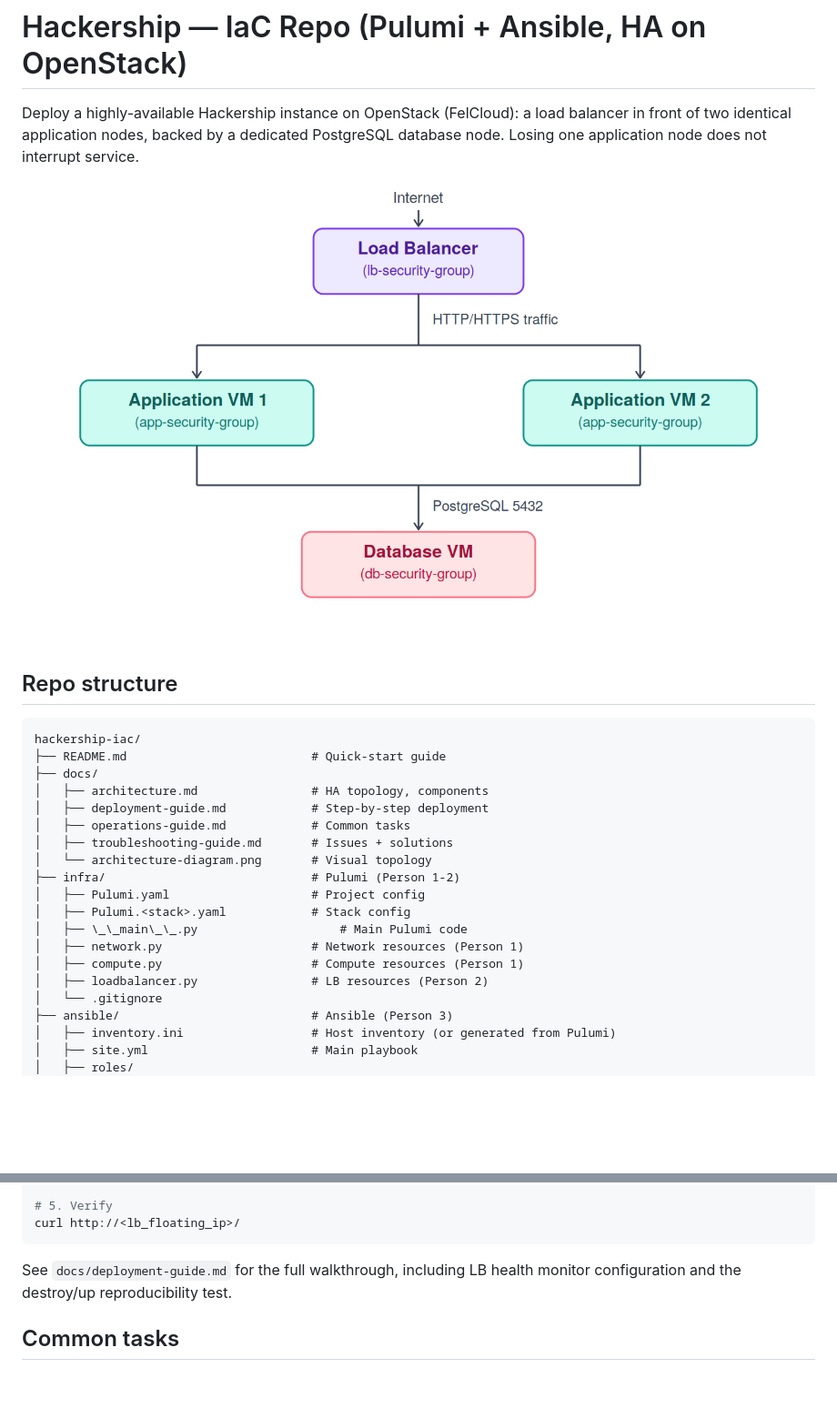
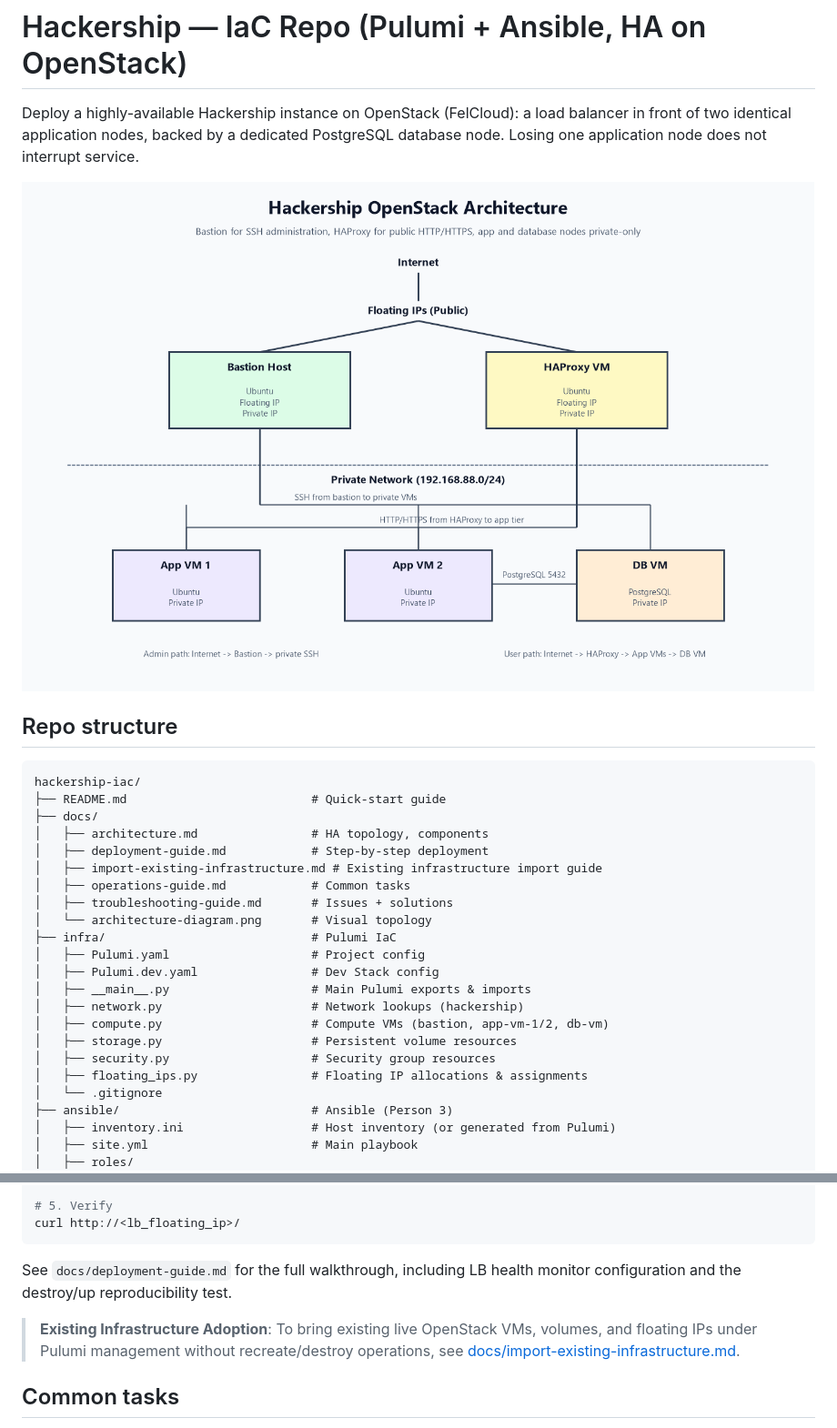
Before and after one commit to wejden123cherif/hackership-iac, a Markdown page: README.md, 2 parts joined by grey strips. Shown at 91% size. Rendered like a GitHub page; pictures changed too: docs/architecture-diagram.png; blank space fills up the shorter version.

Commit message:
refactor: adopt existing OpenStack infrastructure into Pulumi state

```diff
--- a/README.md
+++ b/README.md
@@ -15,16 +15,19 @@ hackership-iac/
 ├── docs/
 │   ├── architecture.md                # HA topology, components
 │   ├── deployment-guide.md            # Step-by-step deployment
+│   ├── import-existing-infrastructure.md # Existing infrastructure import guide
 │   ├── operations-guide.md            # Common tasks
 │   ├── troubleshooting-guide.md       # Issues + solutions
 │   └── architecture-diagram.png       # Visual topology
-├── infra/                             # Pulumi (Person 1-2)
+├── infra/                             # Pulumi IaC
 │   ├── Pulumi.yaml                    # Project config
-│   ├── Pulumi.<stack>.yaml            # Stack config
-│   ├── \_\_main\_\_.py                    # Main Pulumi code
-│   ├── network.py                     # Network resources (Person 1)
-│   ├── compute.py                     # Compute resources (Person 1)
-│   ├── loadbalancer.py                # LB resources (Person 2)
+│   ├── Pulumi.dev.yaml                # Dev Stack config
+│   ├── __main__.py                    # Main Pulumi exports & imports
+│   ├── network.py                     # Network lookups (hackership)
+│   ├── compute.py                     # Compute VMs (bastion, app-vm-1/2, db-vm)
+│   ├── storage.py                     # Persistent volume resources
+│   ├── security.py                    # Security group resources
+│   ├── floating_ips.py                # Floating IP allocations & assignments
 │   └── .gitignore
 ├── ansible/                           # Ansible (Person 3)
 │   ├── inventory.ini                  # Host inventory (or generated from Pulumi)
@@ -110,6 +113,8 @@ curl http://<lb_floating_ip>/
 See `docs/deployment-guide.md` for the full walkthrough, including LB health
 monitor configuration and the destroy/up reproducibility test.
 
+> **Existing Infrastructure Adoption**: To bring existing live OpenStack VMs, volumes, and floating IPs under Pulumi management without recreate/destroy operations, see [docs/import-existing-infrastructure.md](docs/import-existing-infrastructure.md).
+
 ## Common tasks
 
 - **Scale up/add a node, rotate credentials, back up the database, roll back
```
Also changed, not shown: docs/import-existing-infrastructure.md (added, +200 -0 lines), docs/infra.md (+92 -69 lines), 9 other files.
